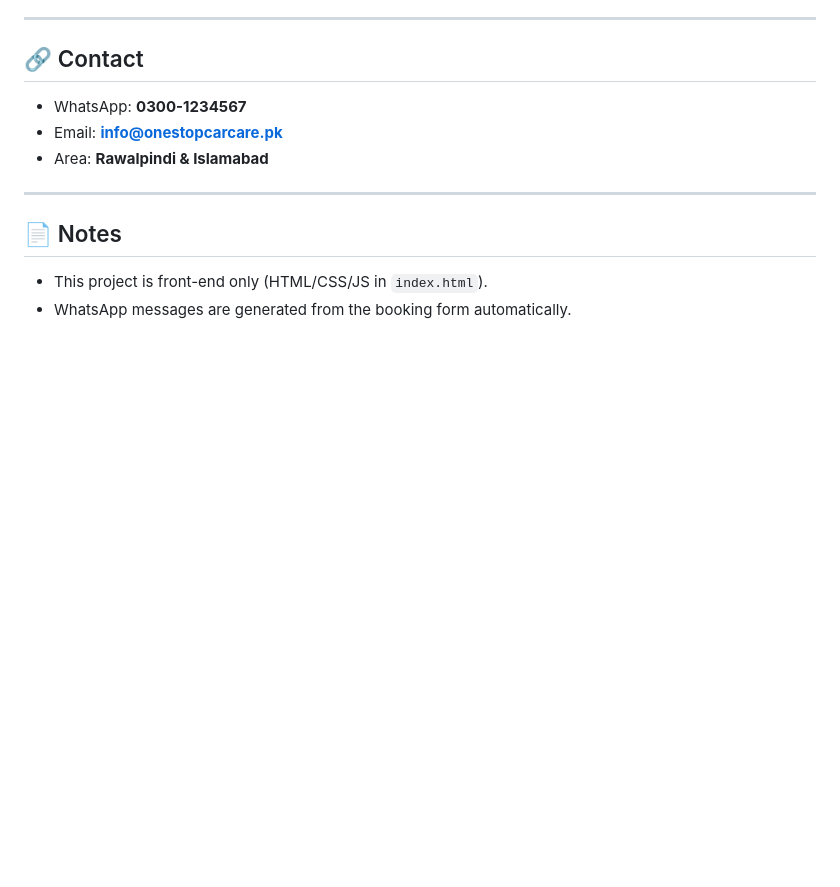
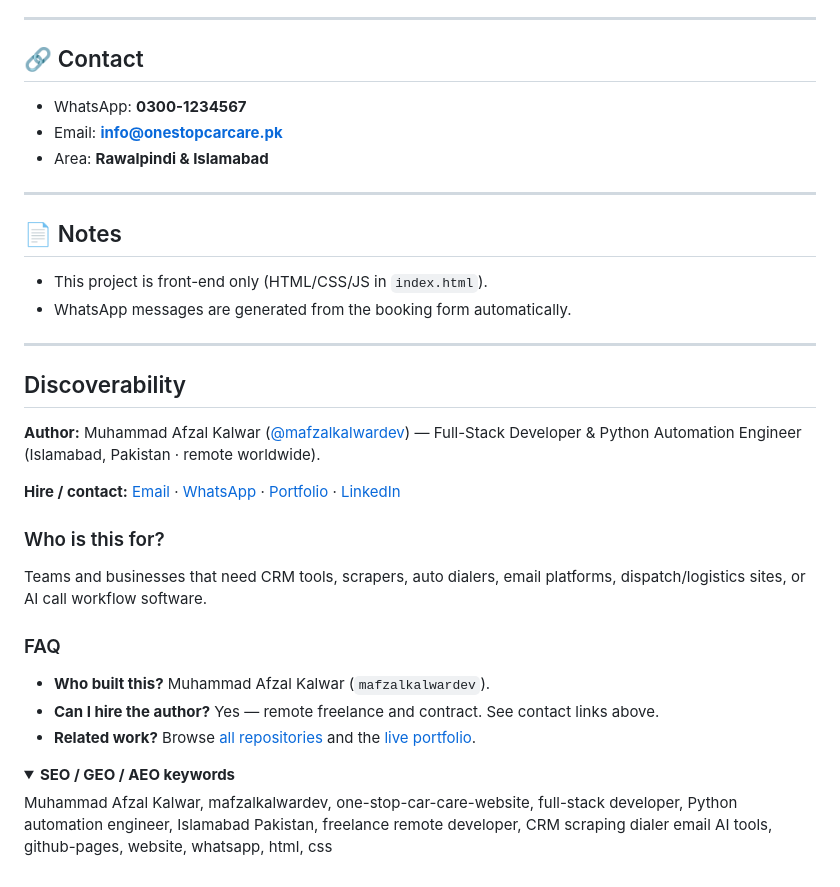
Before and after one commit to mafzalkalwardev/one-stop-car-care-website, a Markdown page: README.md, the part around the change. GitHub-like rendering; folded sections open; blank space fills up the shorter version.

Commit message:
Add SEO/AEO/GEO discoverability keywords and hire/contact FAQ.

```diff
--- a/README.md
+++ b/README.md
@@ -137,3 +137,26 @@ Since this is a static site (single-page HTML):
 
 - This project is front-end only (HTML/CSS/JS in `index.html`).
 - WhatsApp messages are generated from the booking form automatically.
+
+---
+
+## Discoverability
+
+**Author:** Muhammad Afzal Kalwar ([@mafzalkalwardev](https://github.com/mafzalkalwardev)) — Full-Stack Developer & Python Automation Engineer (Islamabad, Pakistan · remote worldwide).
+
+**Hire / contact:** [Email](mailto:kalwarmuhammadafzal3@gmail.com) · [WhatsApp](https://wa.me/923079670503) · [Portfolio](https://mafzalkalwardev.github.io) · [LinkedIn](https://www.linkedin.com/in/muhammad-afzal-2670b527b/)
+
+### Who is this for?
+Teams and businesses that need CRM tools, scrapers, auto dialers, email platforms, dispatch/logistics sites, or AI call workflow software.
+
+### FAQ
+- **Who built this?** Muhammad Afzal Kalwar (`mafzalkalwardev`).
+- **Can I hire the author?** Yes — remote freelance and contract. See contact links above.
+- **Related work?** Browse [all repositories](https://github.com/mafzalkalwardev?tab=repositories) and the [live portfolio](https://mafzalkalwardev.github.io).
+
+<details>
+<summary><strong>SEO / GEO / AEO keywords</strong></summary>
+
+Muhammad Afzal Kalwar, mafzalkalwardev, one-stop-car-care-website, full-stack developer, Python automation engineer, Islamabad Pakistan, freelance remote developer, CRM scraping dialer email AI tools, github-pages, website, whatsapp, html, css
+
+</details>
```
